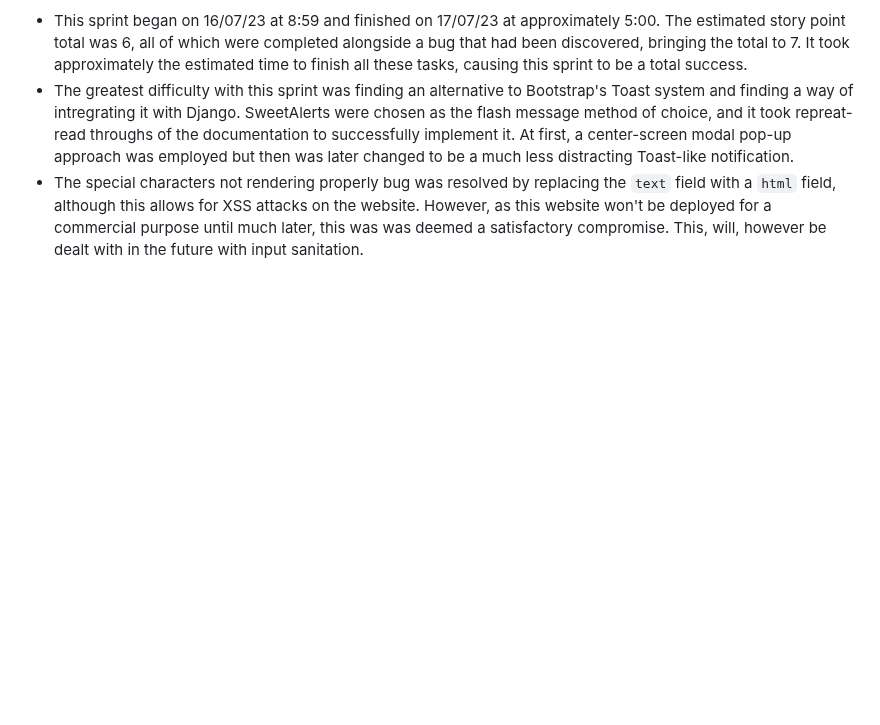
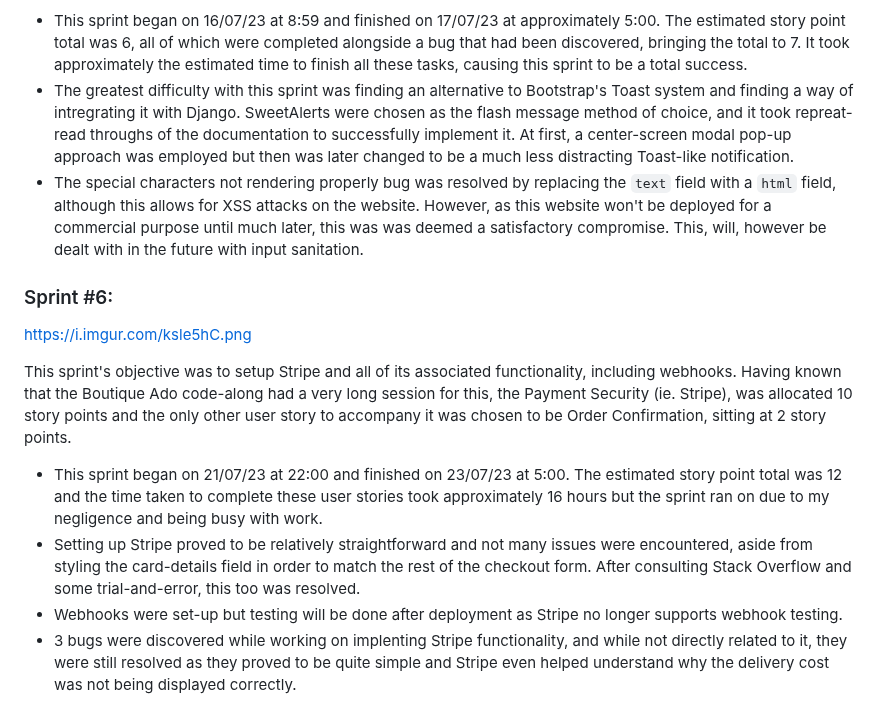
Before and after one commit to Ryael/neon-shore, a Markdown page: AGILE.md, the part around the change. Drawn GitHub-style; blank space fills up the shorter version.

Commit message:
Update `AGILE.md` with Sprint no.6

```diff
--- a/AGILE.md
+++ b/AGILE.md
@@ -76,3 +76,14 @@ This sprint was used to find an alternative to Bootstrap's Toasts and use it as
 - This sprint began on 16/07/23 at 8:59 and finished on 17/07/23 at approximately 5:00. The estimated story point total was 6, all of which were completed alongside a bug that had been discovered, bringing the total to 7. It took approximately the estimated time to finish all these tasks, causing this sprint to be a total success.
 - The greatest difficulty with this sprint was finding an alternative to Bootstrap's Toast system and finding a way of intregrating it with Django. SweetAlerts were chosen as the flash message method of choice, and it took repreat-read throughs of the documentation to successfully implement it. At first, a center-screen modal pop-up approach was employed but then was later changed to be a much less distracting Toast-like notification.
 - The special characters not rendering properly bug was resolved by replacing the `text` field with a `html` field, although this allows for XSS attacks on the website. However, as this website won't be deployed for a commercial purpose until much later, this was was deemed a satisfactory compromise. This, will, however be dealt with in the future with input sanitation.
+
+### Sprint #6:
+
+https://i.imgur.com/ksle5hC.png
+
+This sprint's objective was to setup Stripe and all of its associated functionality, including webhooks. Having known that the Boutique Ado code-along had a very long session for this, the Payment Security (ie. Stripe), was allocated 10 story points and the only other user story to accompany it was chosen to be Order Confirmation, sitting at 2 story points.
+
+- This sprint began on 21/07/23 at 22:00 and finished on 23/07/23 at 5:00. The estimated story point total was 12 and the time taken to complete these user stories took approximately 16 hours but the sprint ran on due to my negligence and being busy with work.
+- Setting up Stripe proved to be relatively straightforward and not many issues were encountered, aside from styling the card-details field in order to match the rest of the checkout form. After consulting Stack Overflow and some trial-and-error, this too was resolved.
+- Webhooks were set-up but testing will be done after deployment as Stripe no longer supports webhook testing.
+- 3 bugs were discovered while working on implenting Stripe functionality, and while not directly related to it, they were still resolved as they proved to be quite simple and Stripe even helped understand why the delivery cost was not being displayed correctly.
```
